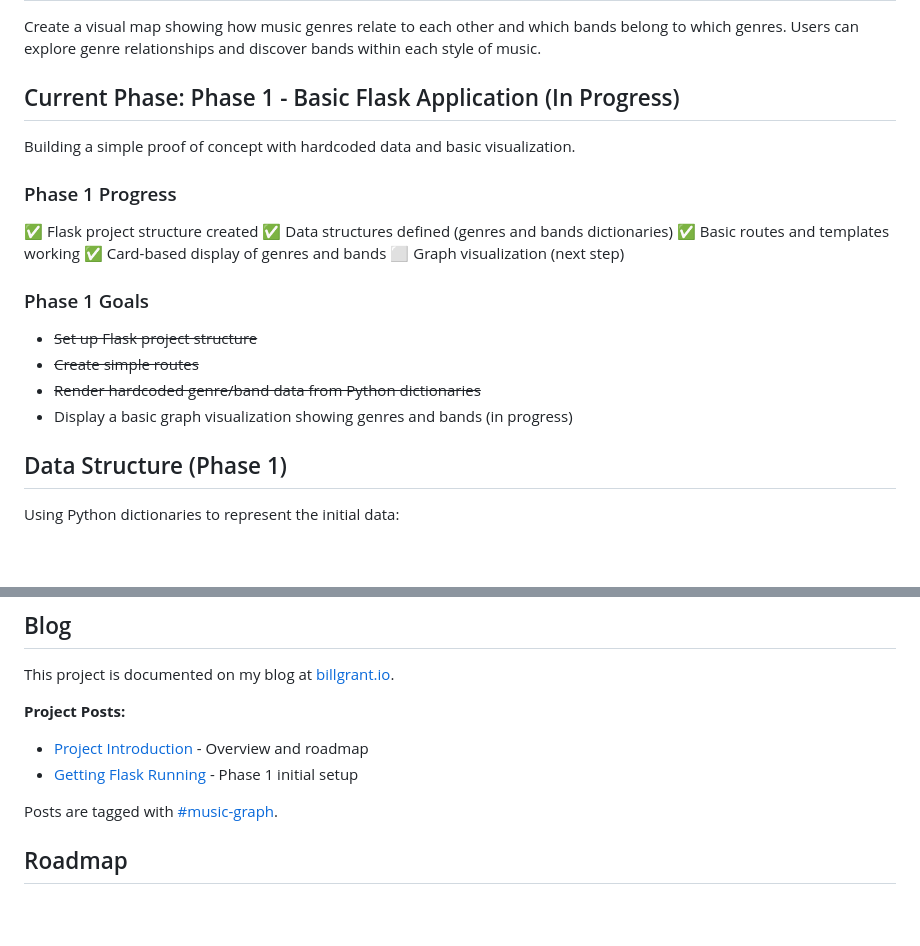
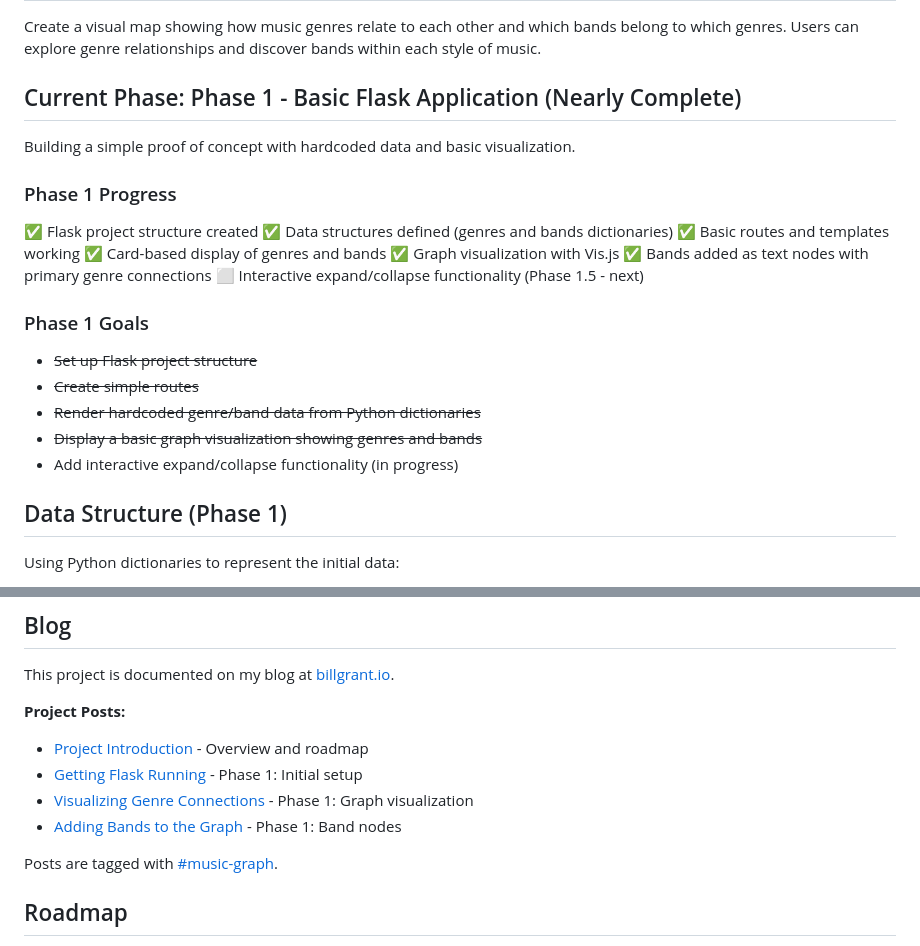
Before and after one commit to billgrant/music-graph, a Markdown page: README.md, 2 parts joined by grey strips. Drawn GitHub-style; blank space fills up the shorter version.

Commit message:
Update README with Phase 1 progress and blog post links
- Marked completed Phase 1 tasks with checkboxes
- Added all three blog post links
- Updated current phase status to nearly complete
- Next: Phase 1.5 interactive expand/collapse

```diff
--- a/README.md
+++ b/README.md
@@ -6,7 +6,7 @@ An interactive web application that visualizes music genres and bands as a conne
 
 Create a visual map showing how music genres relate to each other and which bands belong to which genres. Users can explore genre relationships and discover bands within each style of music.
 
-## Current Phase: Phase 1 - Basic Flask Application (In Progress)
+## Current Phase: Phase 1 - Basic Flask Application (Nearly Complete)
 
 Building a simple proof of concept with hardcoded data and basic visualization.
 
@@ -15,13 +15,16 @@ Building a simple proof of concept with hardcoded data and basic visualization.
 ✅ Data structures defined (genres and bands dictionaries)
 ✅ Basic routes and templates working
 ✅ Card-based display of genres and bands
-⬜ Graph visualization (next step)
+✅ Graph visualization with Vis.js
+✅ Bands added as text nodes with primary genre connections
+⬜ Interactive expand/collapse functionality (Phase 1.5 - next)
 
 ### Phase 1 Goals
 - ~~Set up Flask project structure~~
 - ~~Create simple routes~~
 - ~~Render hardcoded genre/band data from Python dictionaries~~
-- Display a basic graph visualization showing genres and bands (in progress)
+- ~~Display a basic graph visualization showing genres and bands~~
+- Add interactive expand/collapse functionality (in progress)
 
 ## Data Structure (Phase 1)
 
@@ -237,7 +240,9 @@ This project is documented on my blog at [billgrant.io](https://billgrant.io).
 
 **Project Posts:**
 - [Project Introduction](https://billgrant.io/2025/11/24/music-graph-intro/) - Overview and roadmap
-- [Getting Flask Running](https://billgrant.io/2025/11/24/flask-setup-post/) - Phase 1 initial setup
+- [Getting Flask Running](https://billgrant.io/2025/11/24/flask-setup-post/) - Phase 1: Initial setup
+- [Visualizing Genre Connections](https://billgrant.io/2025/11/25/vis-js-blog-post/) - Phase 1: Graph visualization
+- [Adding Bands to the Graph](https://billgrant.io/2025/11/26/bands-blog-post/) - Phase 1: Band nodes
 
 Posts are tagged with [#music-graph](https://billgrant.io/tags/#music-graph).
 
```
